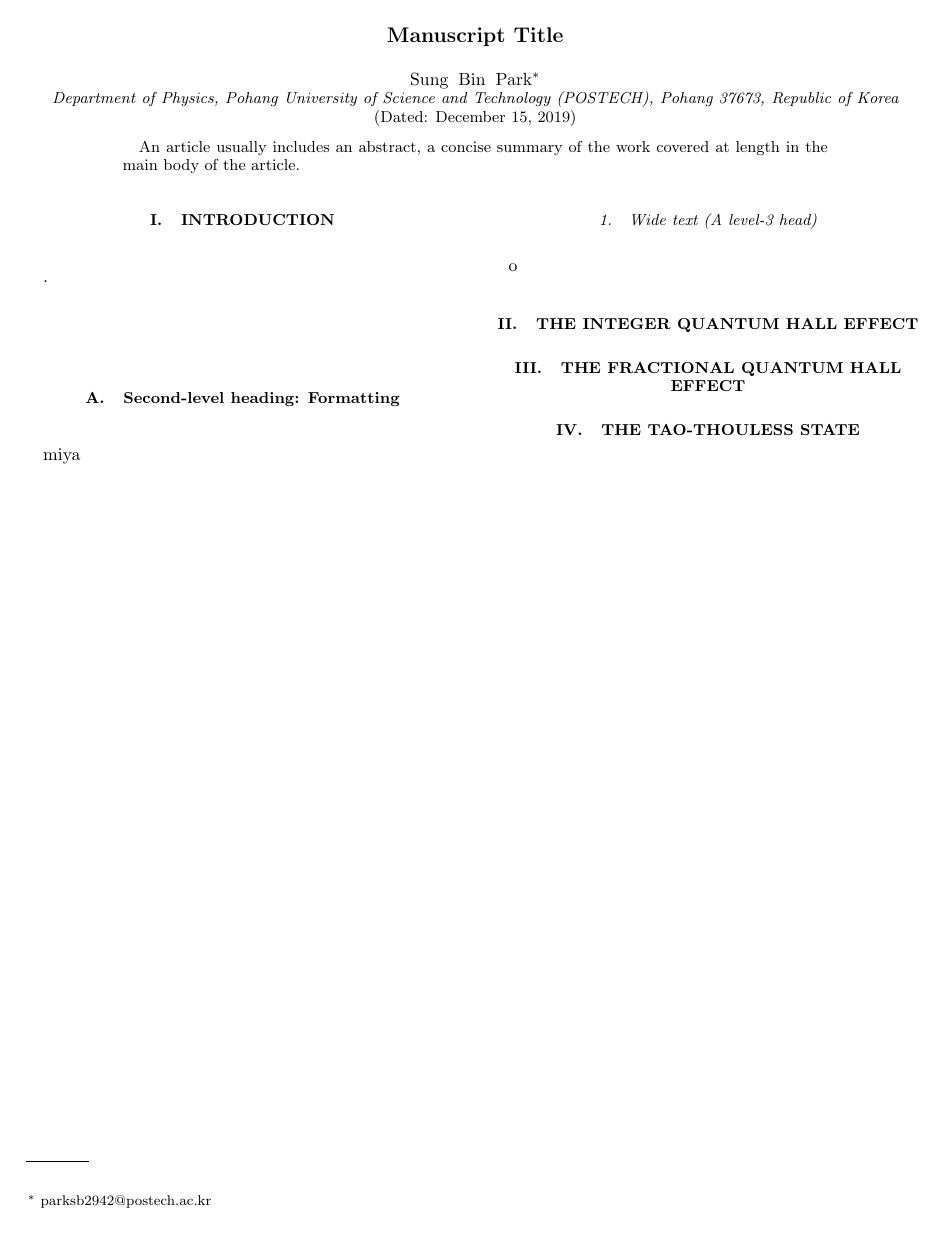
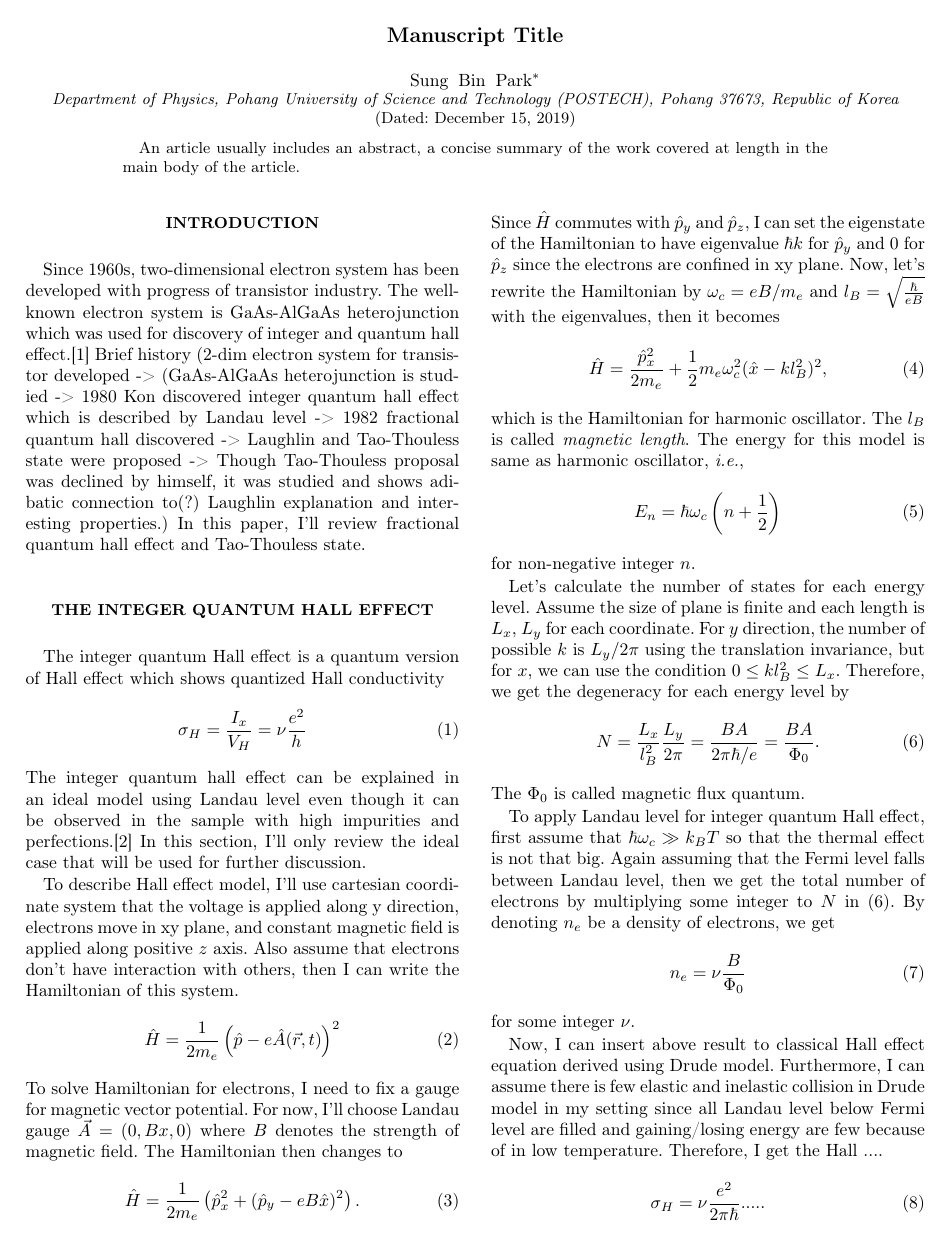
Before and after one commit to uno2942/A-graduation-thesis-for-BSc, a LaTeX paper (main.tex): the whole page before the commit and page 3 of 4 after it. Compiled offline with pdfLaTeX.

Commit message:
Integer quantum Hall effect part written.

```diff
--- a/main.tex
+++ b/main.tex
@@ -13,6 +13,7 @@
 %bibnotes,
  amsmath,amssymb,
  aps,
+ prl,
 %pra,
 %prb,
 %rmp,
@@ -24,6 +25,9 @@
 \usepackage{graphicx}
 \usepackage{dcolumn}
 \usepackage{bm}
+\usepackage[T1]{fontenc}
+\usepackage[utf8]{inputenc}
+\usepackage{kotex}
 %\usepackage{hyperref}% add hypertext capabilities
 %\usepackage[mathlines]{lineno}% Enable numbering of text and display math
 %\linenumbers\relax % Commence numbering lines
@@ -40,3 +94,7 @@
+\end{titlepage}
+
+\setcounter{page}{1}
+
 \title{Manuscript Title}
 
 \author{Sung Bin Park}%
@@ -59,13 +117,50 @@ covered at length in the main body of the article.
 
 \section{\label{sec:level1}Introduction}
 
-.
+Since 1960s, two-dimensional electron system has been developed with progress of transistor industry. The well-known electron system is GaAs-AlGaAs heterojunction which was used for discovery of integer and quantum hall effect.\cite{Yoshioka_QHE}
+Brief history (2-dim electron system for transistor developed -> (GaAs-AlGaAs heterojunction is studied -> 1980 Kon discovered integer quantum hall effect which is described by Landau level -> 1982 fractional quantum hall discovered -> Laughlin and Tao-Thouless state were proposed -> Though Tao-Thouless proposal was declined by himself, it was studied and shows adibatic connection to(?) Laughlin explanation and interesting properties.)
+In this paper, I'll review fractional quantum hall effect and Tao-Thouless state.
 
-\subsection{\label{sec:level2}Second-level heading: Formatting}
-miya
+\section{THE INTEGER QUANTUM HALL EFFECT}
+The integer quantum Hall effect is a quantum version of  Hall effect which shows quantized Hall conductivity
+\begin{equation}
+\sigma_{H} = \frac{I_x}{V_H} = \nu \frac{e^2}{h}
+\end{equation}
+% Need figure?
+The integer quantum hall effect can be explained in an ideal model using Landau level even though it can be observed in the sample with high impurities and perfections.\cite{Kittel2004} In this section, I'll only review the ideal case that will be used for further discussion.
 
-\subsubsection{Wide text (A level-3 head)}
-o
-\section{THE INTEGER QUANTUM HALL EFFECT}
+To describe Hall effect model, I'll use cartesian coordinate system that the voltage is applied along y direction, electrons move in xy plane, and constant magnetic field is applied along positive $z$ axis. Also assume that electrons don't have interaction with others, then I can write the Hamiltonian of this system.
+\begin{equation}
+\hat{H} = \frac{1}{2m_e}\left(\hat{p}-e\hat{A}(\vec{r}, t)\right)^2
+\end{equation}
+To solve Hamiltonian for electrons, I need to fix a gauge for magnetic vector potential. For now, I'll choose Landau gauge $\vec{A}=(0, Bx, 0)$ where $B$ denotes the strength of magnetic field. The Hamiltonian then changes to
+\begin{equation}
+\hat{H} = \frac{1}{2m_e}\left(\hat{p}_x^2+(\hat{p}_y-eB\hat{x})^2\right).
+\end{equation}
+Since $\hat{H}$ commutes with $\hat{p}_y$ and $\hat{p}_z$, I can set the eigenstate of the Hamiltonian to have eigenvalue $\hbar k$ for $\hat{p}_y$ and 0 for $\hat{p}_z$ since the electrons are confined in xy plane. Now, let's rewrite the Hamiltonian by $\omega_c = eB/m_e$ and $l_B = \sqrt{\frac{\hbar}{eB}}$ with the eigenvalues, then it becomes
+\begin{equation}
+\hat{H} = \frac{\hat{p}_x^2}{2m_e} + \frac{1}{2}m_e\omega_c^2(\hat{x}-kl_B^2)^2,
+\end{equation}
+which is the Hamiltonian for harmonic oscillator. The $l_B$ is called \textit{magnetic length}. The energy for this model is same as harmonic oscillator, \textit{i.e.},
+\begin{equation}
+    E_n = \hbar \omega_c \left(n+\frac{1}{2}\right)
+\end{equation}
+for non-negative integer $n$.
 
+Let's calculate the number of states for each energy level. Assume the size of plane is finite and each length is $L_x$, $L_y$ for each coordinate. For $y$ direction, the number of possible $k$ is $L_y/2\pi$ using the translation invariance, but for $x$, we can use the condition $0\leq kl_B^2\leq L_x$. Therefore, we get the degeneracy for each energy level by
+\begin{equation}\label{Eq:6}
+    N = \frac{L_x}{l_B^2}\frac{L_y}{2\pi} = \frac{BA}{2\pi\hbar/e} = \frac{BA}{\Phi_0}.
+\end{equation}
+The $\Phi_0$ is called magnetic flux quantum.
+
+To apply Landau level for integer quantum Hall effect, first assume that $\hbar \omega_c\gg k_B T$ so that the thermal effect is not that big. Again assuming that the Fermi level falls between Landau level, then we get the total number of electrons by multiplying some integer to $N$ in \eqref{Eq:6}. By denoting $n_e$ be a density of electrons, we get
+\begin{equation}
+    n_e = \nu \frac{B}{\Phi_0}
+\end{equation}
+for some integer $\nu$.
+
+Now, I can insert above result to classical Hall effect equation derived using Drude model. Furthermore, I can assume there is few elastic and inelastic collision in Drude model in my setting since all Landau level below Fermi level are filled and gaining/losing energy are few because of in low temperature. Therefore, I get the Hall ....
+\begin{equation}
+    \sigma_H = \nu \frac{e^2}{2\pi\hbar}.....
+\end{equation}
 \section{THE FRACTIONAL QUANTUM HALL EFFECT}
```
Also changed, not shown: mybib.bib (added, +28 -0 lines), main.tex (53 more changed lines).
